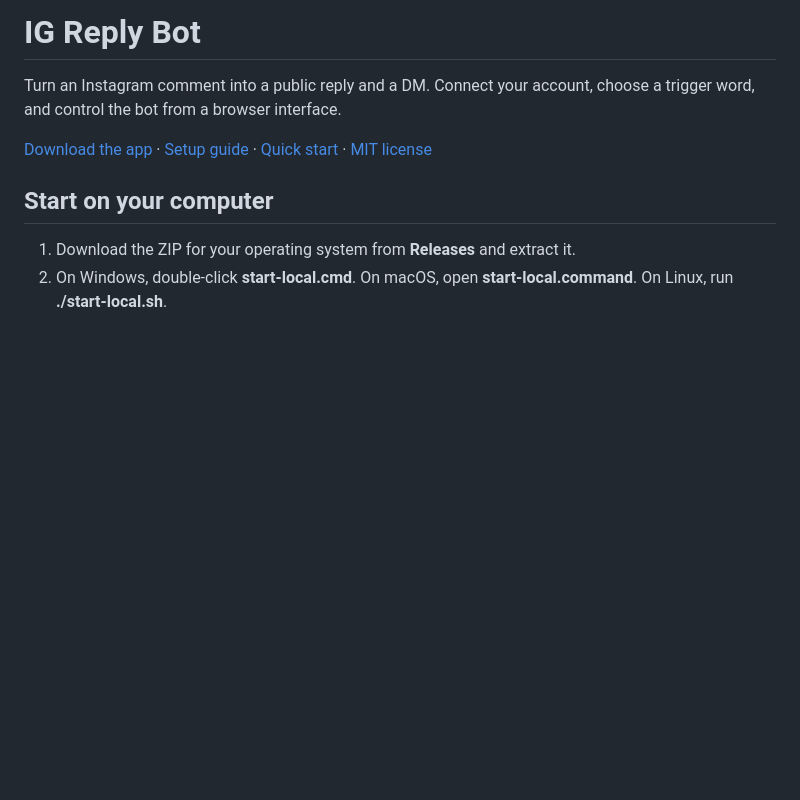
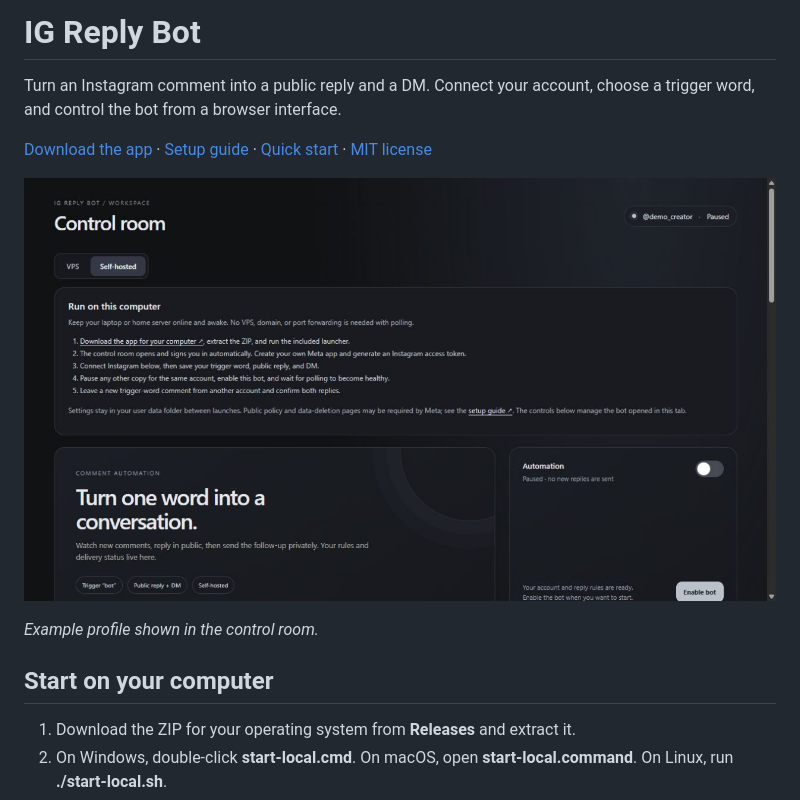
Before and after one commit to 1295pro/ig-replybot-dev, a Markdown page: README.md, the part around the change. Drawn GitHub-style; pictures changed too: docs/images/control-room.jpg (added); blank space fills up the shorter version.

```diff
--- a/README.md
+++ b/README.md
@@ -3,6 +3,10 @@
 Turn an Instagram comment into a public reply and a DM. Connect your account, choose a trigger word, and control the bot from a browser interface.
 
 [Download the app](https://github.com/1295pro/ig-replybot-dev/releases/latest) · [Setup guide](docs/USER_GUIDE.md) · [Quick start](docs/QUICK_START.md) · [MIT license](LICENSE)
+
+![IG Reply Bot control room in Self-hosted mode](docs/images/control-room.jpg)
+
+*Example profile shown in the control room.*
 
 ## Start on your computer
 
```
Also changed, not shown: docs/RELEASE_VALIDATION.md (+6 -0 lines), 2 other files.
